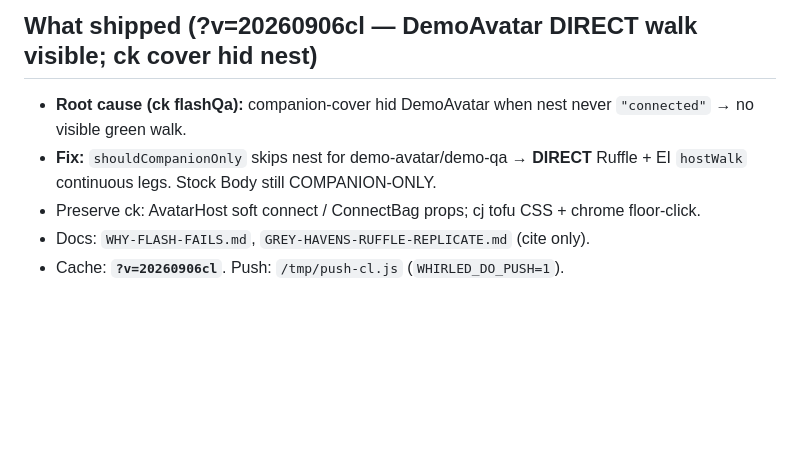
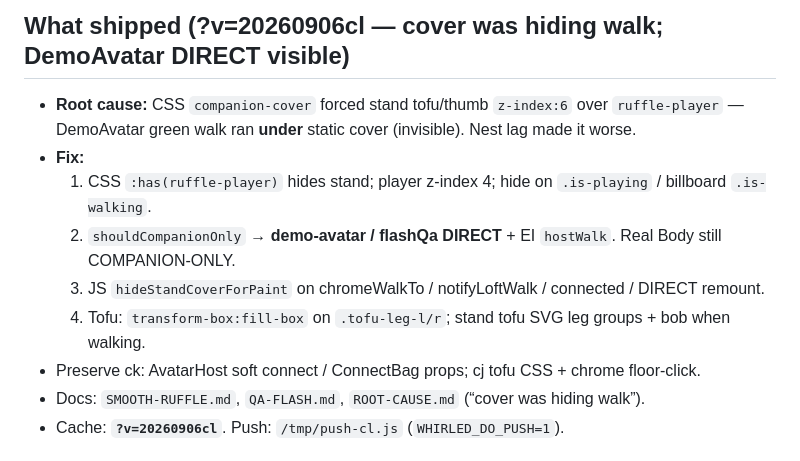
Before and after one commit to whirledclassic/whirled2, a Markdown page: whirled2/web-mock/STATUS.md, the part around the change. GitHub-like rendering; blank space fills up the shorter version.

Commit message:
web-mock: cover was hiding walk — demo DIRECT + hide stand (?v=20260906cl)
- CSS companion-cover no longer z-index:6 over ruffle-player (:has hide; player z4)
- shouldCompanionOnly: demo-avatar/flashQa → DIRECT + EI hostWalk (visible green legs)
- hideStandCoverForPaint on walk/connected/DIRECT; tofu transform-box:fill-box
- Preserve cj chrome-walk + tofu; ck companion nest for real Body SWFs
- Docs: SMOOTH-RUFFLE.md STATUS ROOT-CAUSE cover-was-hiding-walk

```diff
--- a/whirled2/web-mock/STATUS.md
+++ b/whirled2/web-mock/STATUS.md
@@ -1,9 +1,13 @@
-## What shipped (?v=20260906cl — DemoAvatar DIRECT walk visible; ck cover hid nest)
+## What shipped (?v=20260906cl — cover was hiding walk; DemoAvatar DIRECT visible)
 
-- **Root cause (ck flashQa):** companion-cover hid DemoAvatar when nest never `"connected"` → no visible green walk.
-- **Fix:** `shouldCompanionOnly` skips nest for demo-avatar/demo-qa → **DIRECT** Ruffle + EI `hostWalk` continuous legs. Stock Body still COMPANION-ONLY.
+- **Root cause:** CSS `companion-cover` forced stand tofu/thumb `z-index:6` over `ruffle-player` — DemoAvatar green walk ran **under** static cover (invisible). Nest lag made it worse.
+- **Fix:**
+  1. CSS `:has(ruffle-player)` hides stand; player z-index 4; hide on `.is-playing` / billboard `.is-walking`.
+  2. `shouldCompanionOnly` → **demo-avatar / flashQa DIRECT** + EI `hostWalk`. Real Body still COMPANION-ONLY.
+  3. JS `hideStandCoverForPaint` on chromeWalkTo / notifyLoftWalk / connected / DIRECT remount.
+  4. Tofu: `transform-box:fill-box` on `.tofu-leg-l/r`; stand tofu SVG leg groups + bob when walking.
 - Preserve ck: AvatarHost soft connect / ConnectBag props; cj tofu CSS + chrome floor-click.
-- Docs: `WHY-FLASH-FAILS.md`, `GREY-HAVENS-RUFFLE-REPLICATE.md` (cite only).
+- Docs: `SMOOTH-RUFFLE.md`, `QA-FLASH.md`, `ROOT-CAUSE.md` (“cover was hiding walk”).
 - Cache: **`?v=20260906cl`**. Push: `/tmp/push-cl.js` (`WHIRLED_DO_PUSH=1`).
 
 ## What shipped (?v=20260906ck — companion hostWalk + DemoAvatar continuous walk)
```
